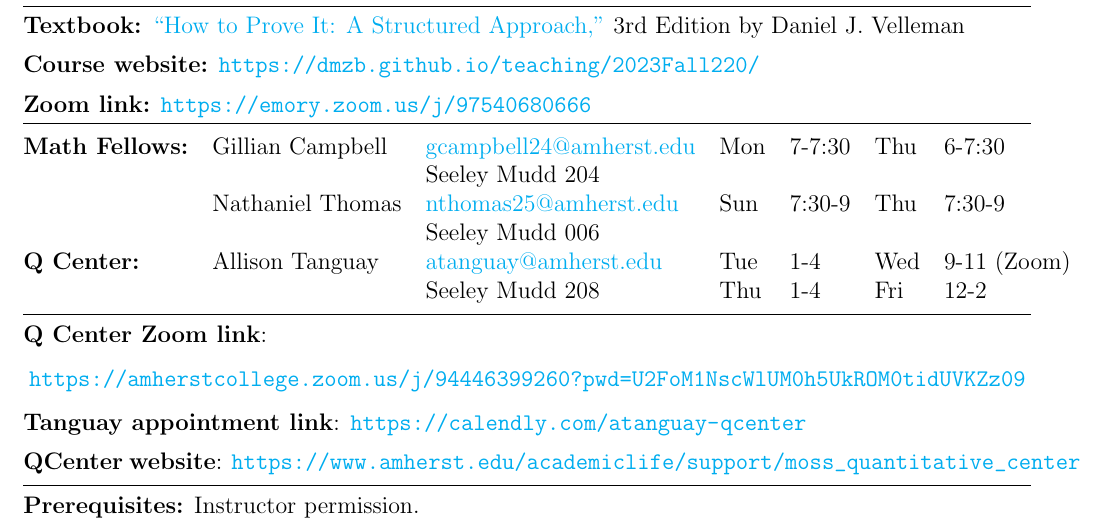
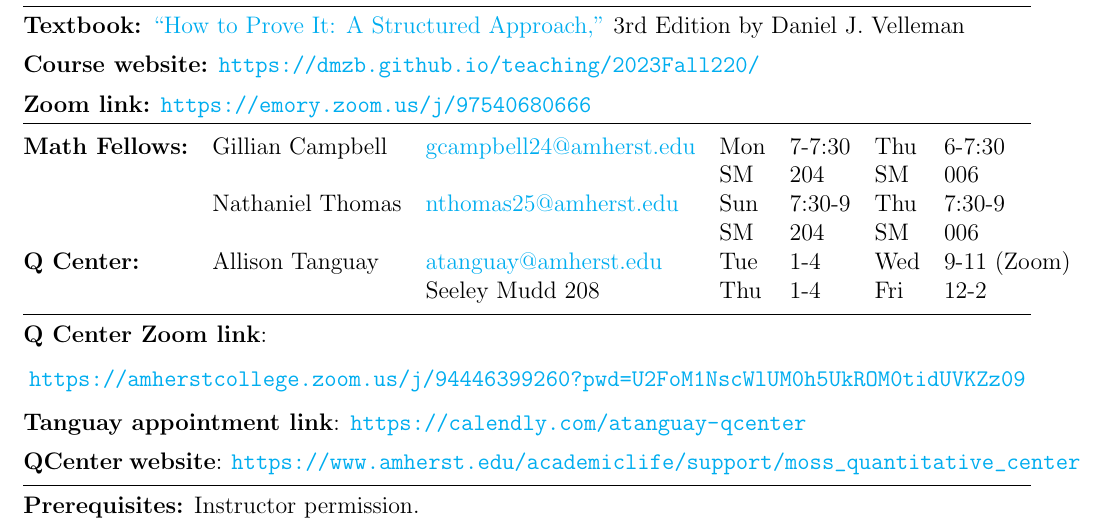
Before and after one commit to dmzb/dmzb.github.io, a LaTeX document (teaching/2023Fall220/syllabus-math-220-fall-2023.tex): part of page 1 of 4, cut so that both start at the same text. Compiled offline with pdfLaTeX.

Commit message:
Updated seminar page

```diff
--- a/teaching/2023Fall220/syllabus-math-220-fall-2023.tex
+++ b/teaching/2023Fall220/syllabus-math-220-fall-2023.tex
@@ -38,9 +38,9 @@ Fall 2023
 \noindent \begin{tabular}{@{}lllllll}
 
 \textbf{Math Fellows:} & Gillian Campbell & \href{mailto: gcampbell24@amherst.edu}{gcampbell24@amherst.edu} & Mon &7-7:30 & Thu & 6-7:30 \\
- & & Seeley Mudd 204 & & & &\\
+ & &   & SM & 204 & SM & 006\\
                        & Nathaniel Thomas & \href{mailto: nthomas25@amherst.edu}{nthomas25@amherst.edu} & Sun & 7:30-9 & Thu & 7:30-9 \\
- & & Seeley Mudd 006 & & & &\\
+ & &   & SM & 204 & SM & 006\\
 
 \textbf{Q Center:}& Allison Tanguay & \href{mailto: atanguay@amherst.edu}{atanguay@amherst.edu}  &Tue &1-4 & Wed &9-11 (Zoom) \\
 &&Seeley Mudd 208&Thu&1-4&Fri&12-2
```
Also changed, not shown: teaching/2023Fall220/syllabus-math-220-fall-2023.pdf.
